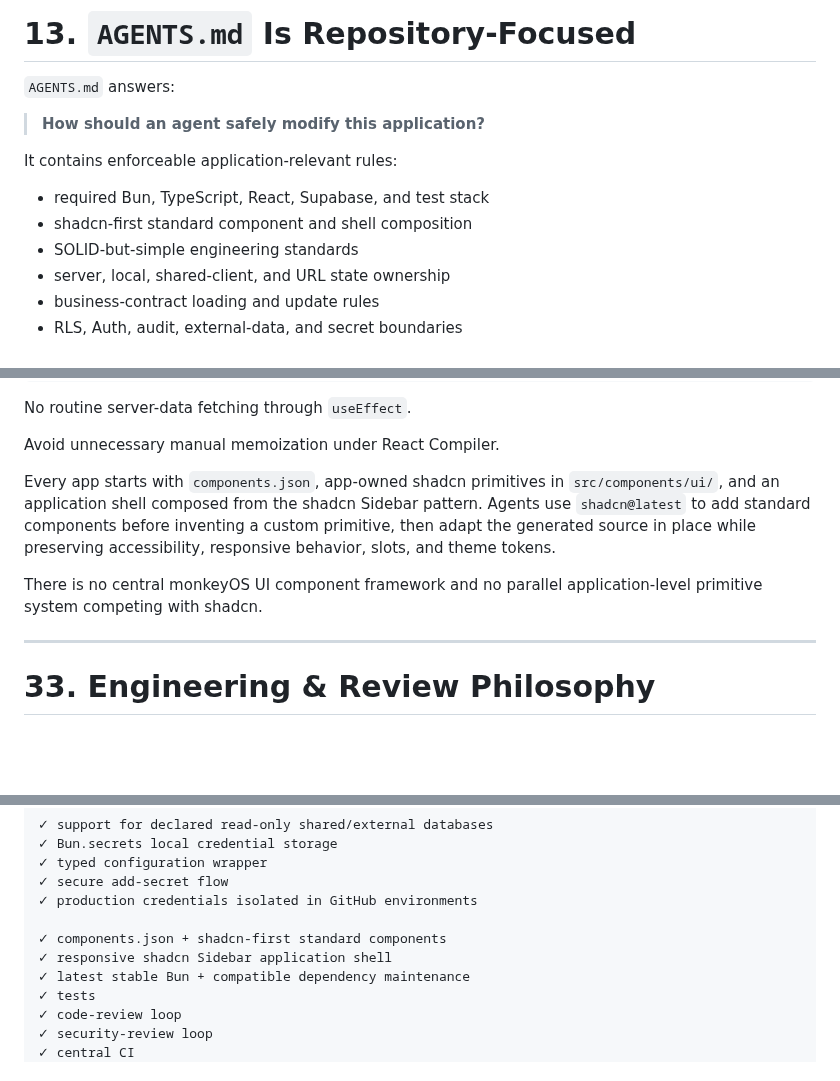
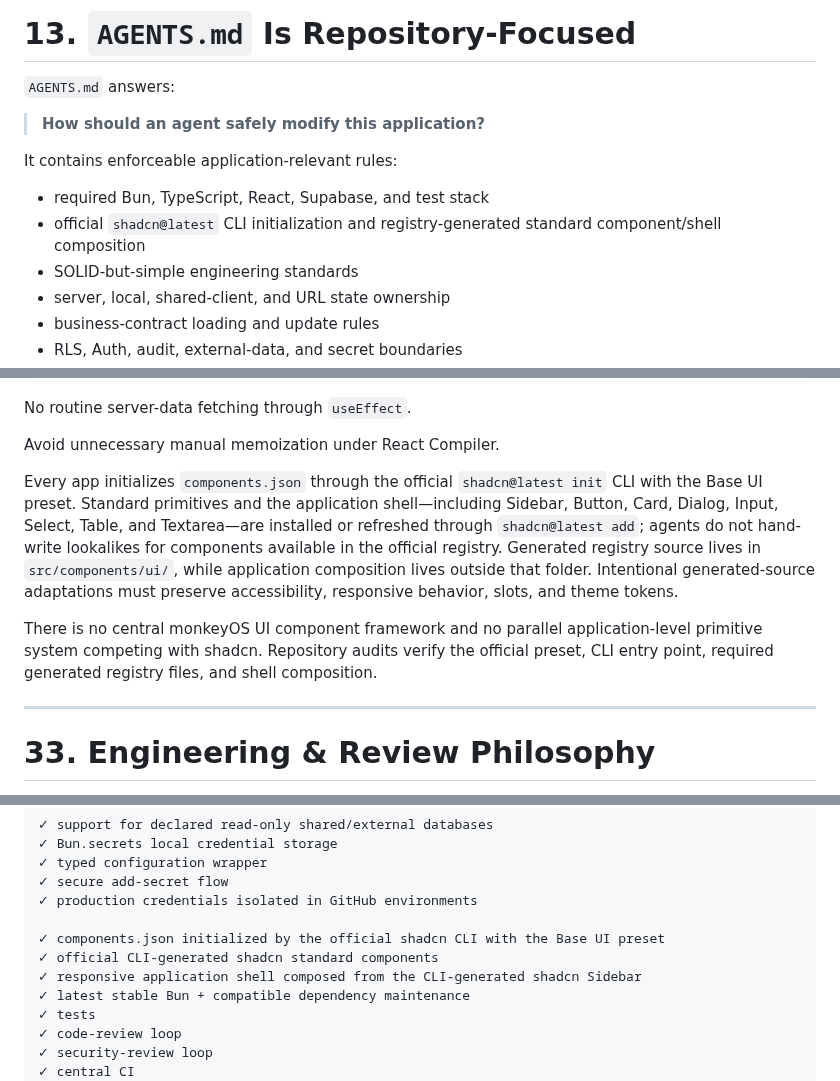
Before and after one commit to 8monkey-ai/monkeyOS, a Markdown page: README.md, 3 parts joined by grey strips. GitHub-like rendering; blank space fills up the shorter version.

Commit message:
Require official shadcn CLI components

```diff
--- a/README.md
+++ b/README.md
@@ -481,7 +481,7 @@ The mechanism remains deliberately simple: centrally managed plain files synchro
 It contains enforceable application-relevant rules:
 
 - required Bun, TypeScript, React, Supabase, and test stack
-- shadcn-first standard component and shell composition
+- official `shadcn@latest` CLI initialization and registry-generated standard component/shell composition
 - SOLID-but-simple engineering standards
 - server, local, shared-client, and URL state ownership
 - business-contract loading and update rules
@@ -1257,9 +1257,9 @@ No routine server-data fetching through `useEffect`.
 
 Avoid unnecessary manual memoization under React Compiler.
 
-Every app starts with `components.json`, app-owned shadcn primitives in `src/components/ui/`, and an application shell composed from the shadcn Sidebar pattern. Agents use `shadcn@latest` to add standard components before inventing a custom primitive, then adapt the generated source in place while preserving accessibility, responsive behavior, slots, and theme tokens.
-
-There is no central monkeyOS UI component framework and no parallel application-level primitive system competing with shadcn.
+Every app initializes `components.json` through the official `shadcn@latest init` CLI with the Base UI preset. Standard primitives and the application shell—including Sidebar, Button, Card, Dialog, Input, Select, Table, and Textarea—are installed or refreshed through `shadcn@latest add`; agents do not hand-write lookalikes for components available in the official registry. Generated registry source lives in `src/components/ui/`, while application composition lives outside that folder. Intentional generated-source adaptations must preserve accessibility, responsive behavior, slots, and theme tokens.
+
+There is no central monkeyOS UI component framework and no parallel application-level primitive system competing with shadcn. Repository audits verify the official preset, CLI entry point, required generated registry files, and shell composition.
 
 ---
 
@@ -1938,8 +1938,9 @@ Every new monkeyOS app starts with:
 ✓ secure add-secret flow
 ✓ production credentials isolated in GitHub environments
 
-✓ components.json + shadcn-first standard components
-✓ responsive shadcn Sidebar application shell
+✓ components.json initialized by the official shadcn CLI with the Base UI preset
+✓ official CLI-generated shadcn standard components
+✓ responsive application shell composed from the CLI-generated shadcn Sidebar
 ✓ latest stable Bun + compatible dependency maintenance
 ✓ tests
 ✓ code-review loop
```
Also changed, not shown: other parts of README.md (+1 -1 lines).
